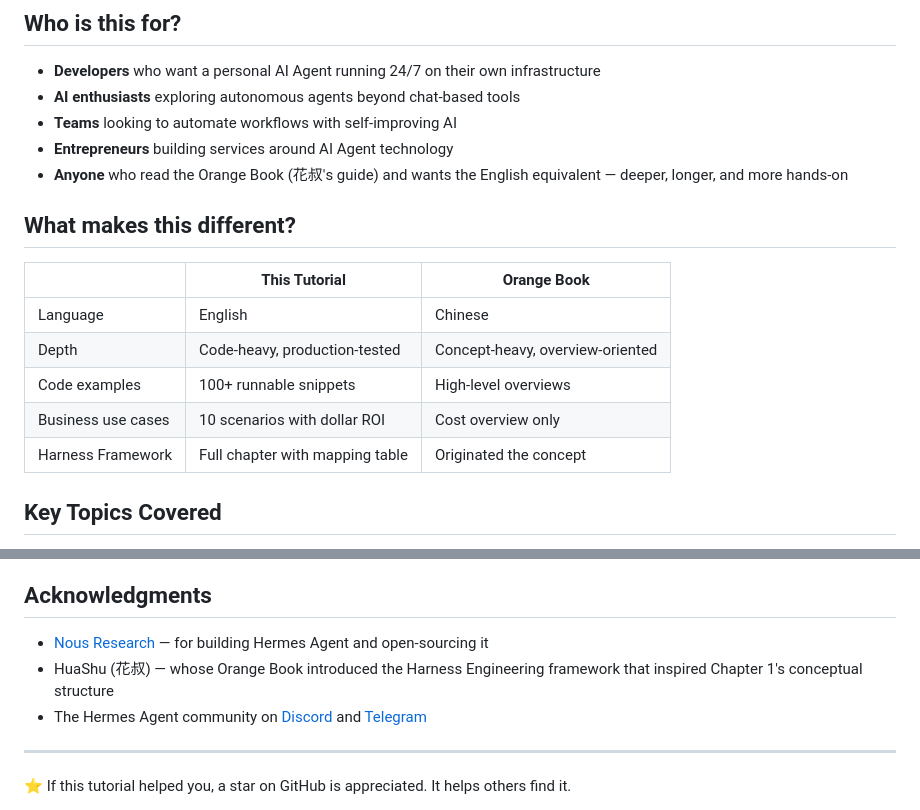
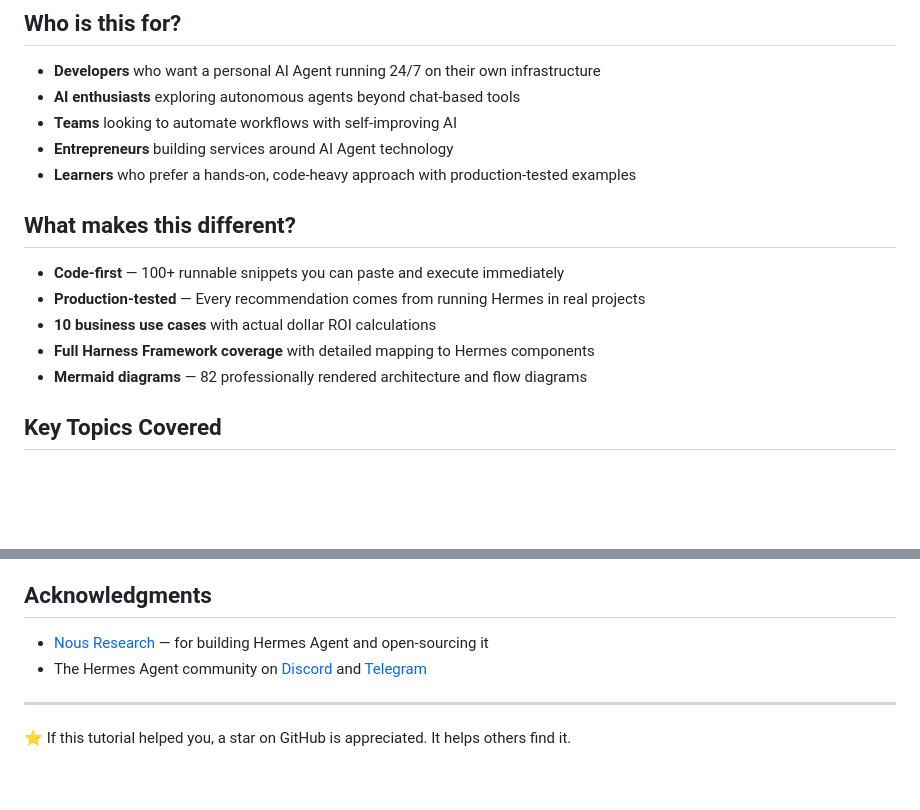
Before and after one commit to cryptorichyrich/hermes-tutorial, a Markdown page: README.md, 2 parts joined by grey strips. Rendered like a GitHub page; blank space fills up the shorter version.

Commit message:
Remove Orange Book comparisons — stand on its own merits

```diff
--- a/README.md
+++ b/README.md
@@ -48,17 +48,15 @@ cd hermes-tutorial
 - **AI enthusiasts** exploring autonomous agents beyond chat-based tools
 - **Teams** looking to automate workflows with self-improving AI
 - **Entrepreneurs** building services around AI Agent technology
-- **Anyone** who read the Orange Book (花叔's guide) and wants the English equivalent — deeper, longer, and more hands-on
+- **Learners** who prefer a hands-on, code-heavy approach with production-tested examples
 
 ## What makes this different?
 
-| | This Tutorial | Orange Book |
-|---|---|---|
-| Language | English | Chinese |
-| Depth | Code-heavy, production-tested | Concept-heavy, overview-oriented |
-| Code examples | 100+ runnable snippets | High-level overviews |
-| Business use cases | 10 scenarios with dollar ROI | Cost overview only |
-| Harness Framework | Full chapter with mapping table | Originated the concept |
+- **Code-first** — 100+ runnable snippets you can paste and execute immediately
+- **Production-tested** — Every recommendation comes from running Hermes in real projects
+- **10 business use cases** with actual dollar ROI calculations
+- **Full Harness Framework coverage** with detailed mapping to Hermes components
+- **Mermaid diagrams** — 82 professionally rendered architecture and flow diagrams
 
 ## Key Topics Covered
 
@@ -90,7 +88,6 @@ This tutorial is released under the [MIT License](LICENSE). Share it, adapt it,
 ## Acknowledgments
 
 - [Nous Research](https://github.com/nousresearch) — for building Hermes Agent and open-sourcing it
-- HuaShu (花叔) — whose Orange Book introduced the Harness Engineering framework that inspired Chapter 1's conceptual structure
 - The Hermes Agent community on [Discord](https://discord.gg/nousresearch) and [Telegram](https://t.me/nousresearch)
 
 ---
```
